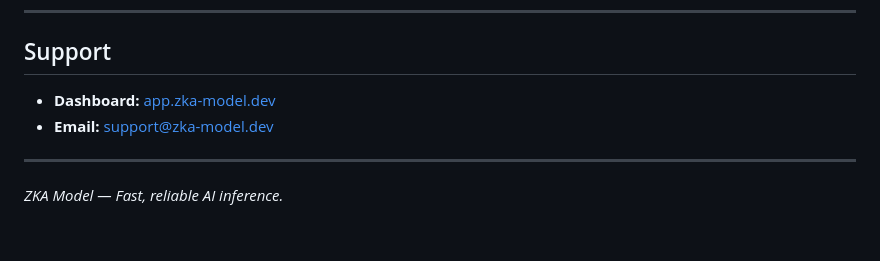
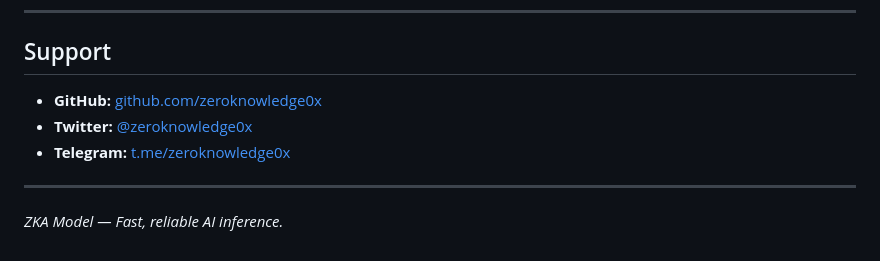
Before and after one commit to zeroknowledge0x/zka-model, a Markdown page: README.md, the part around the change. Drawn GitHub-style.

Commit message:
docs: fix fake support links with real contact info

```diff
--- a/README.md
+++ b/README.md
@@ -229,8 +229,9 @@ print(response.choices[0].message.content)
 
 ## Support
 
-- **Dashboard:** [app.zka-model.dev](https://app.zka-model.dev)
-- **Email:** support@zka-model.dev
+- **GitHub:** [github.com/zeroknowledge0x](https://github.com/zeroknowledge0x)
+- **Twitter:** [@zeroknowledge0x](https://twitter.com/zeroknowledge0x)
+- **Telegram:** [t.me/zeroknowledge0x](https://t.me/zeroknowledge0x)
 
 ---
 
```
